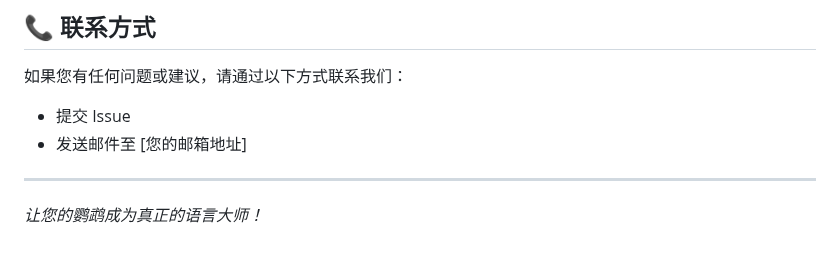
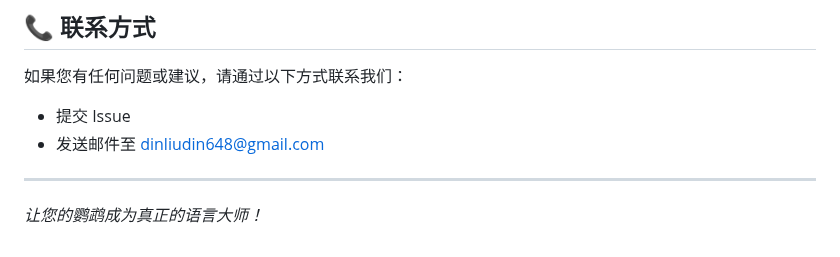
Before and after one commit to daili115/Training-parrot-assistants, a Markdown page: README.md, the part around the change. GitHub-like rendering.

Commit message:
Update contact email in README.md

```diff
--- a/README.md
+++ b/README.md
@@ -176,7 +176,7 @@ npm run preview
 
 如果您有任何问题或建议，请通过以下方式联系我们：
 - 提交 Issue
-- 发送邮件至 [您的邮箱地址]
+- 发送邮件至 dinliudin648@gmail.com
 
 ---
 
```
